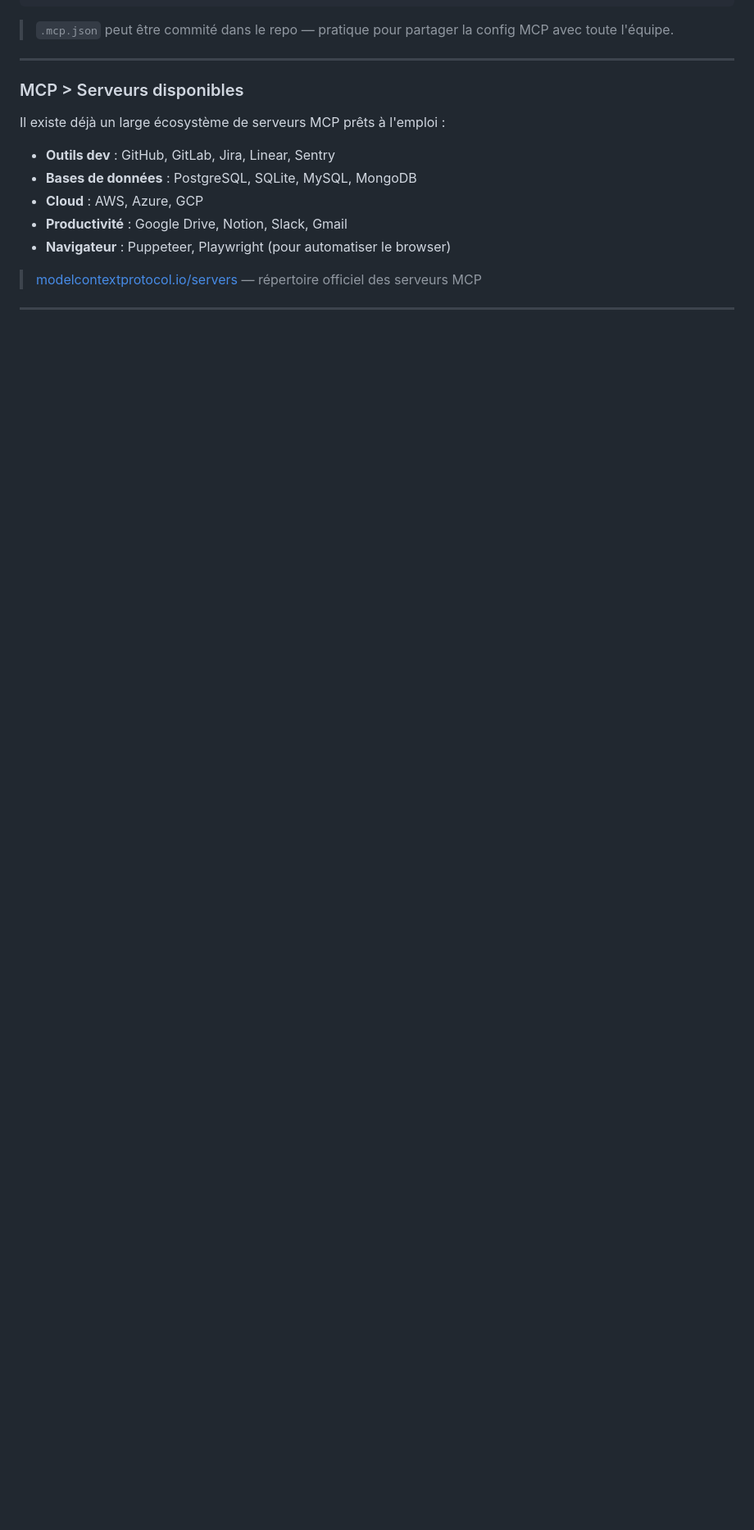
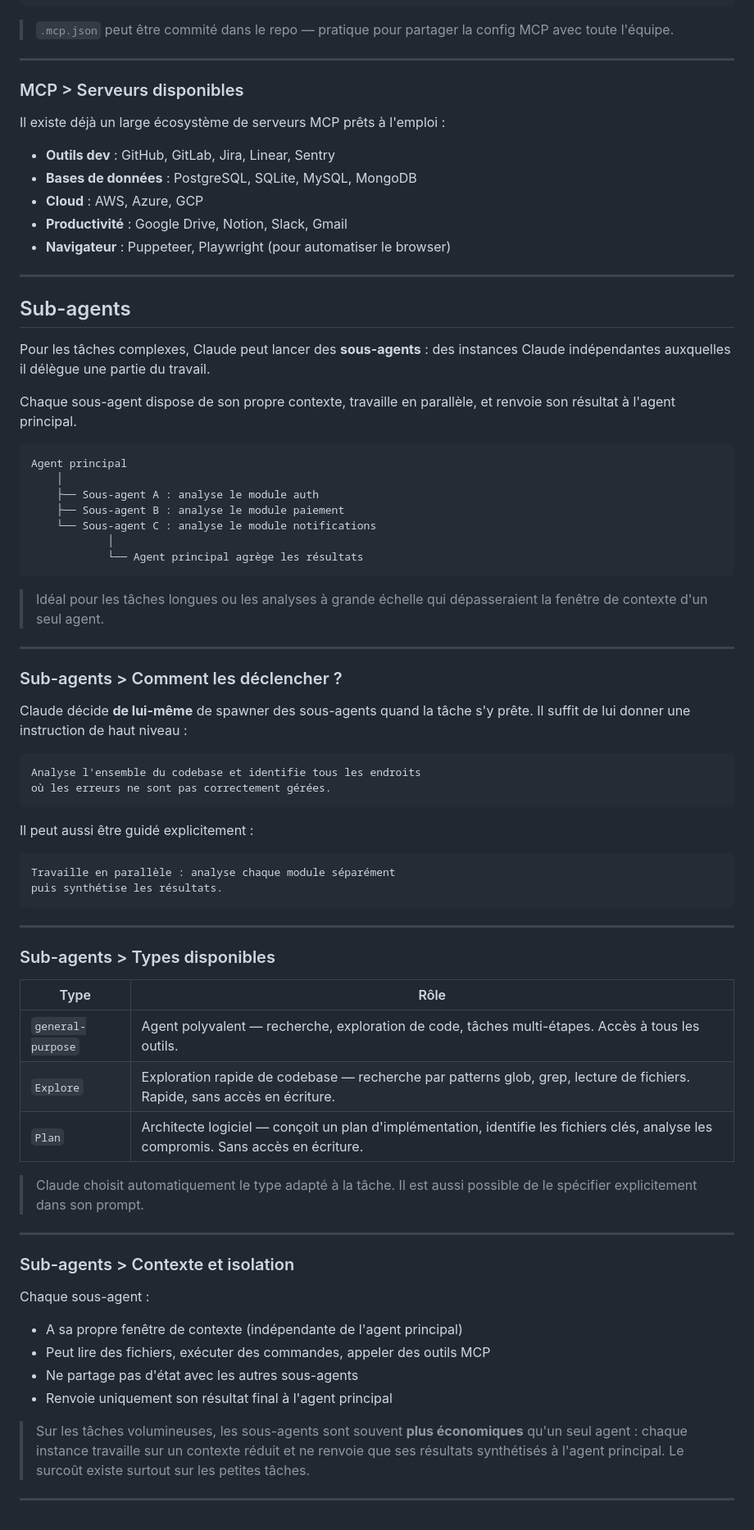
Before and after one commit to Jojo-Craft-Balea/claude-code-presentation, a Markdown page: presentation.md, the part around one of its changes. Shown at 82% size. Drawn GitHub-style; blank space fills up the shorter version.

Commit message:
docs(presentation): add sub-agents chapter with types, triggers, and isolation

````diff
--- a/presentation.md
+++ b/presentation.md
@@ -344,6 +346,66 @@ Il existe déjà un large écosystème de serveurs MCP prêts à l'emploi :
 - **Productivité** : Google Drive, Notion, Slack, Gmail
 - **Navigateur** : Puppeteer, Playwright (pour automatiser le browser)
 
-> [modelcontextprotocol.io/servers](https://modelcontextprotocol.io/servers) — répertoire officiel des serveurs MCP
+---
+
+## Sub-agents
+
+Pour les tâches complexes, Claude peut lancer des **sous-agents** : des instances Claude indépendantes auxquelles il délègue une partie du travail.
+
+Chaque sous-agent dispose de son propre contexte, travaille en parallèle, et renvoie son résultat à l'agent principal.
+
+```
+Agent principal
+    │
+    ├── Sous-agent A : analyse le module auth
+    ├── Sous-agent B : analyse le module paiement
+    └── Sous-agent C : analyse le module notifications
+            │
+            └── Agent principal agrège les résultats
+```
+
+> Idéal pour les tâches longues ou les analyses à grande échelle qui dépasseraient la fenêtre de contexte d'un seul agent.
 
 ---
+
+### Sub-agents > Comment les déclencher ?
+
+Claude décide **de lui-même** de spawner des sous-agents quand la tâche s'y prête. Il suffit de lui donner une instruction de haut niveau :
+
+```
+Analyse l'ensemble du codebase et identifie tous les endroits
+où les erreurs ne sont pas correctement gérées.
+```
+
+Il peut aussi être guidé explicitement :
+
+```
+Travaille en parallèle : analyse chaque module séparément
+puis synthétise les résultats.
+```
+
+---
+
+### Sub-agents > Types disponibles
+
+| Type | Rôle |
+|---|---|
+| `general-purpose` | Agent polyvalent — recherche, exploration de code, tâches multi-étapes. Accès à tous les outils. |
+| `Explore` | Exploration rapide de codebase — recherche par patterns glob, grep, lecture de fichiers. Rapide, sans accès en écriture. |
+| `Plan` | Architecte logiciel — conçoit un plan d'implémentation, identifie les fichiers clés, analyse les compromis. Sans accès en écriture. |
+
+> Claude choisit automatiquement le type adapté à la tâche. Il est aussi possible de le spécifier explicitement dans son prompt.
+
+---
+
+### Sub-agents > Contexte et isolation
+
+Chaque sous-agent :
+- A sa propre fenêtre de contexte (indépendante de l'agent principal)
+- Peut lire des fichiers, exécuter des commandes, appeler des outils MCP
+- Ne partage pas d'état avec les autres sous-agents
+- Renvoie uniquement son résultat final à l'agent principal
+
+> Sur les tâches volumineuses, les sous-agents sont souvent **plus économiques** qu'un seul agent : chaque instance travaille sur un contexte réduit et ne renvoie que ses résultats synthétisés à l'agent principal. Le surcoût existe surtout sur les petites tâches.
+
+---
````
Also changed, not shown: other parts of presentation.md (+2 -0 lines).
